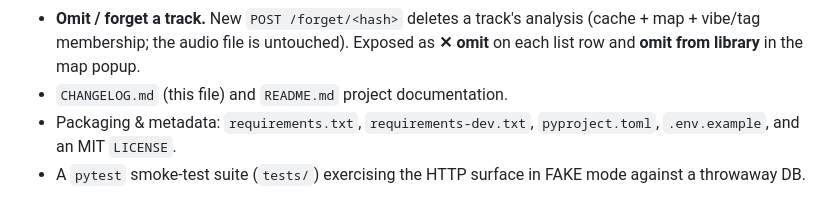
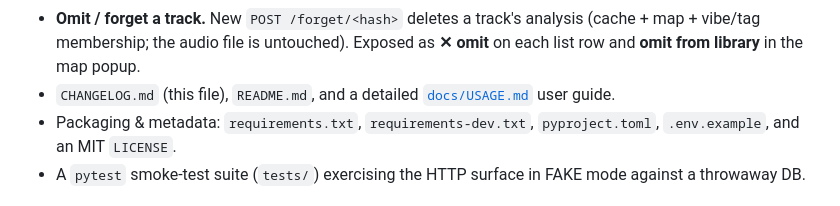
Before and after one commit to Sif0-Dyas/Vibe_Identify, a Markdown page: CHANGELOG.md, the part around the change. Rendered like a GitHub page.

```diff
--- a/CHANGELOG.md
+++ b/CHANGELOG.md
@@ -50,7 +50,8 @@ _Work in progress lands here, then gets stamped with a version + date on release
 - **Omit / forget a track.** New `POST /forget/<hash>` deletes a track's analysis
   (cache + map + vibe/tag membership; the audio file is untouched). Exposed as
   **✕ omit** on each list row and **omit from library** in the map popup.
-- `CHANGELOG.md` (this file) and `README.md` project documentation.
+- `CHANGELOG.md` (this file), `README.md`, and a detailed
+  [`docs/USAGE.md`](docs/USAGE.md) user guide.
 - Packaging & metadata: `requirements.txt`, `requirements-dev.txt`,
   `pyproject.toml`, `.env.example`, and an MIT `LICENSE`.
 - A `pytest` smoke-test suite (`tests/`) exercising the HTTP surface in FAKE
```
Also changed, not shown: README.md (+3 -0 lines), docs/USAGE.md (added, +328 -0 lines).
